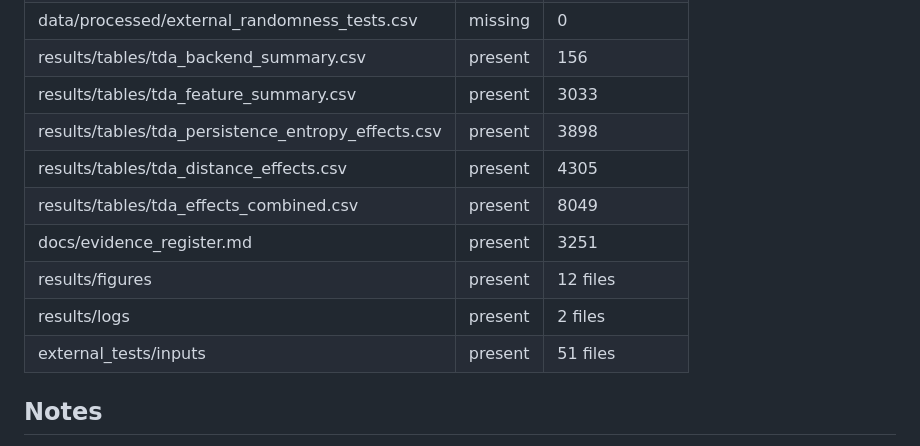
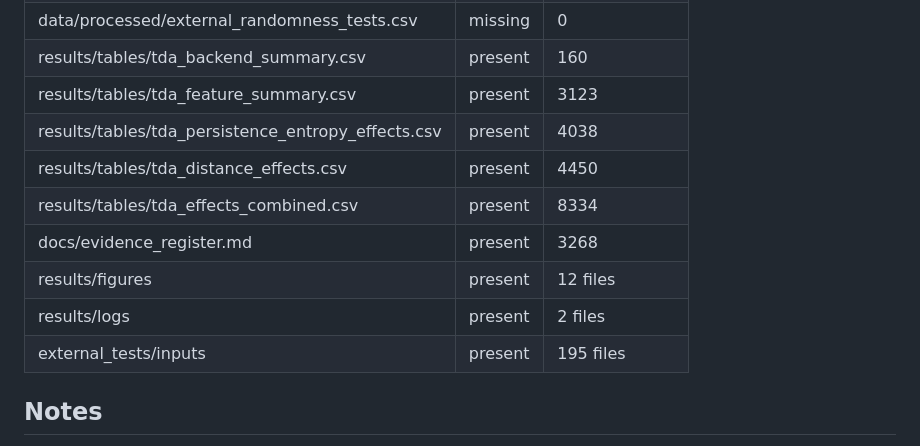
Before and after one commit to pskeffington/cipher-topology-lab, a Markdown page: results/logs/segmented_run_report.md, the part around one of its changes. GitHub-like rendering.

```diff
--- a/results/logs/segmented_run_report.md
+++ b/results/logs/segmented_run_report.md
@@ -35,13 +35,13 @@ Continue on failure: `True`
 | data/processed/external_randomness_tests.csv | missing | 0 |
-| results/tables/tda_backend_summary.csv | present | 156 |
-| results/tables/tda_feature_summary.csv | present | 3033 |
-| results/tables/tda_persistence_entropy_effects.csv | present | 3898 |
-| results/tables/tda_distance_effects.csv | present | 4305 |
-| results/tables/tda_effects_combined.csv | present | 8049 |
-| docs/evidence_register.md | present | 3251 |
+| results/tables/tda_backend_summary.csv | present | 160 |
+| results/tables/tda_feature_summary.csv | present | 3123 |
+| results/tables/tda_persistence_entropy_effects.csv | present | 4038 |
+| results/tables/tda_distance_effects.csv | present | 4450 |
+| results/tables/tda_effects_combined.csv | present | 8334 |
+| docs/evidence_register.md | present | 3268 |
 | results/figures | present | 12 files |
 | results/logs | present | 2 files |
-| external_tests/inputs | present | 51 files |
+| external_tests/inputs | present | 195 files |
 
 ## Notes
 
```
Also changed, not shown: other parts of results/logs/segmented_run_report.md (+15 -15 lines), docs/evidence_register.md (+11 -11 lines).
